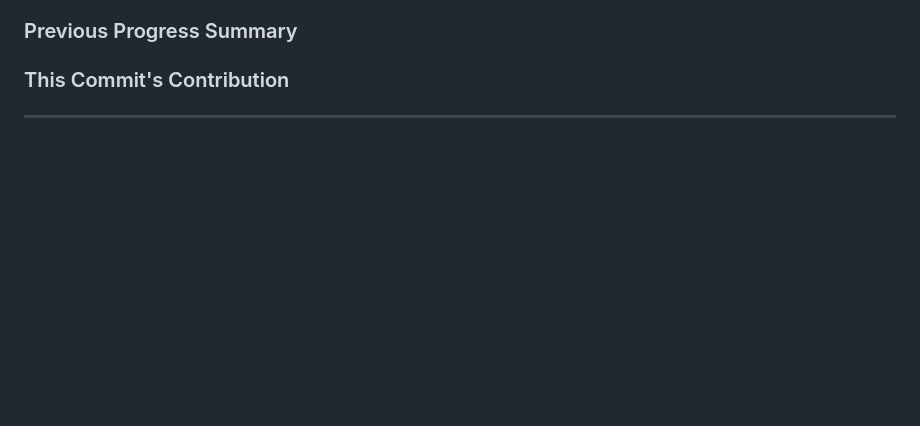
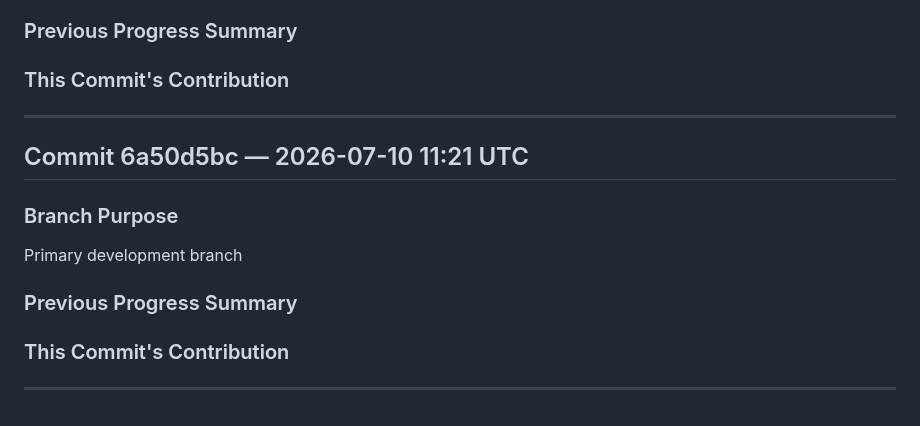
Before and after one commit to katoharu0/neon-survivor, a Markdown page: commit.md, the part around the change. GitHub-like rendering; blank space fills up the shorter version.

```diff
--- a/commit.md
+++ b/commit.md
@@ -510,3 +510,16 @@ Primary development branch
 
 
 ---
+
+## Commit 6a50d5bc — 2026-07-10 11:21 UTC
+
+### Branch Purpose
+Primary development branch
+
+### Previous Progress Summary
+
+
+### This Commit's Contribution
+
+
+---
```
Also changed, not shown: main.md (+2 -0 lines), trace.md (+5 -0 lines).
